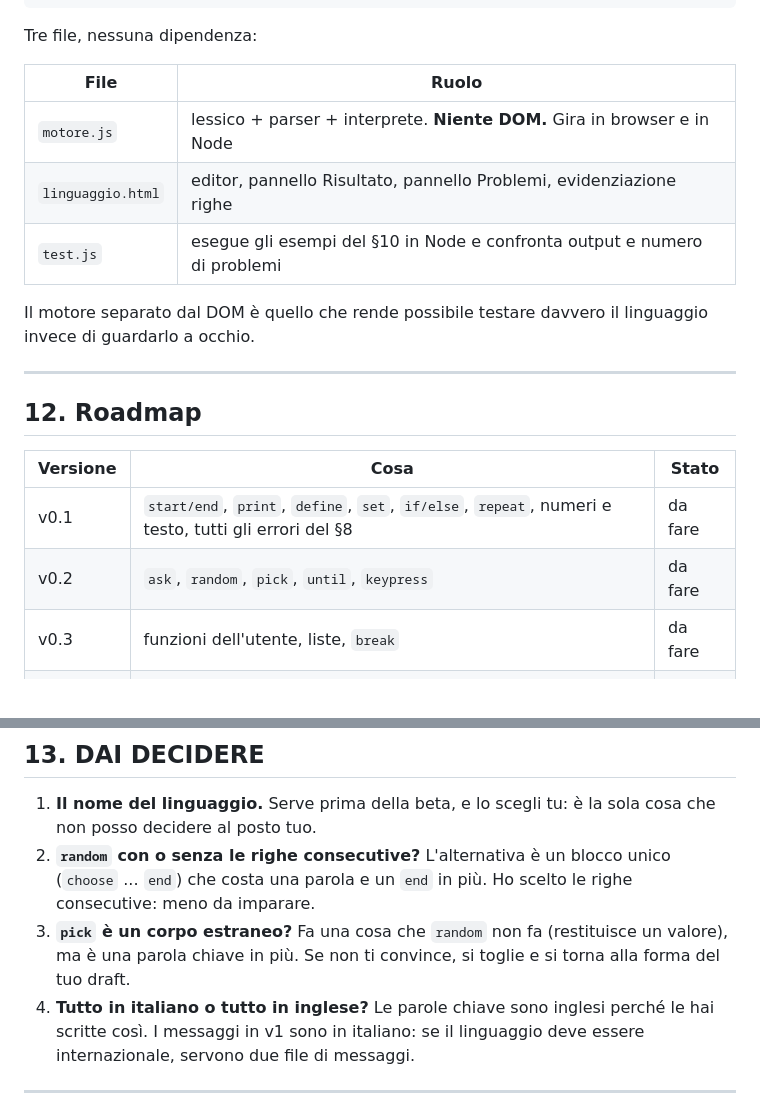
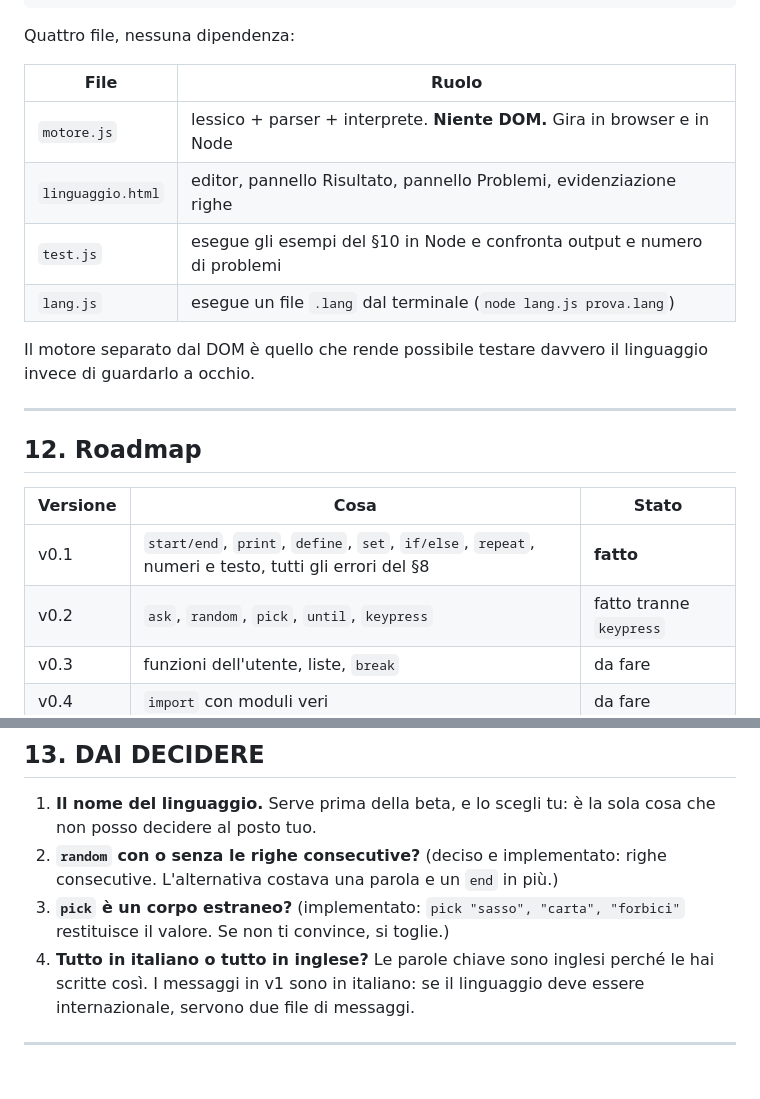
Before and after one commit to scadavide55/Kaviel, a Markdown page: Coding Language.md, 2 parts joined by grey strips. Rendered like a GitHub page; blank space fills up the shorter version.

````diff
--- a/Coding Language.md
+++ b/Coding Language.md
@@ -339,13 +339,14 @@ testo sorgente
 output + problemi
 ```
 
-Tre file, nessuna dipendenza:
+Quattro file, nessuna dipendenza:
 
 | File | Ruolo |
 |---|---|
 | `motore.js` | lessico + parser + interprete. **Niente DOM.** Gira in browser e in Node |
 | `linguaggio.html` | editor, pannello Risultato, pannello Problemi, evidenziazione righe |
 | `test.js` | esegue gli esempi del §10 in Node e confronta output e numero di problemi |
+| `lang.js` | esegue un file `.lang` dal terminale (`node lang.js prova.lang`) |
 
 Il motore separato dal DOM è quello che rende possibile testare davvero il linguaggio invece di guardarlo a occhio.
 
@@ -355,8 +356,8 @@ Il motore separato dal DOM è quello che rende possibile testare davvero il ling
 
 | Versione | Cosa | Stato |
 |---|---|---|
-| v0.1 | `start/end`, `print`, `define`, `set`, `if/else`, `repeat`, numeri e testo, tutti gli errori del §8 | da fare |
-| v0.2 | `ask`, `random`, `pick`, `until`, `keypress` | da fare |
+| v0.1 | `start/end`, `print`, `define`, `set`, `if/else`, `repeat`, numeri e testo, tutti gli errori del §8 | **fatto** |
+| v0.2 | `ask`, `random`, `pick`, `until`, `keypress` | fatto tranne `keypress` |
 | v0.3 | funzioni dell'utente, liste, `break` | da fare |
 | v0.4 | `import` con moduli veri | da fare |
 | beta | `.lang` con nome definitivo, esempi pronti, errori in italiano e inglese | da fare |
@@ -373,8 +374,8 @@ Mappa sul notepad:
 ## 13. DAI DECIDERE
 
 1. **Il nome del linguaggio.** Serve prima della beta, e lo scegli tu: è la sola cosa che non posso decidere al posto tuo.
-2. **`random` con o senza le righe consecutive?** L'alternativa è un blocco unico (`choose` ... `end`) che costa una parola e un `end` in più. Ho scelto le righe consecutive: meno da imparare.
-3. **`pick` è un corpo estraneo?** Fa una cosa che `random` non fa (restituisce un valore), ma è una parola chiave in più. Se non ti convince, si toglie e si torna alla forma del tuo draft.
+2. **`random` con o senza le righe consecutive?** (deciso e implementato: righe consecutive. L'alternativa costava una parola e un `end` in più.)
+3. **`pick` è un corpo estraneo?** (implementato: `pick "sasso", "carta", "forbici"` restituisce il valore. Se non ti convince, si toglie.)
 4. **Tutto in italiano o tutto in inglese?** Le parole chiave sono inglesi perché le hai scritte così. I messaggi in v1 sono in italiano: se il linguaggio deve essere internazionale, servono due file di messaggi.
 
 ---
````
Also changed, not shown: other parts of Coding Language.md (+46 -0 lines).
